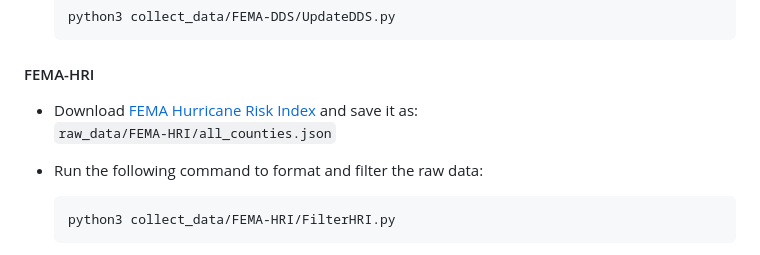
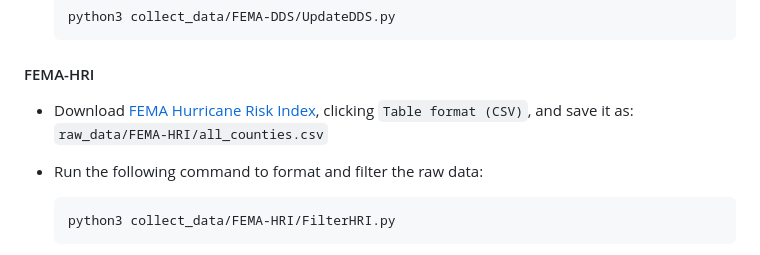
Before and after one commit to TheJoshBrod/Hurricane-Readiness, a Markdown page: README.md, the part around the change. Drawn GitHub-style.

````diff
--- a/README.md
+++ b/README.md
@@ -40,8 +40,8 @@ According to NASA, "There are 4 key elements needed for a hurricane: warm ocean
 
 #### FEMA-HRI
 
-- Download [FEMA Hurricane Risk Index](https://hazards.fema.gov/nri/data-resources) and save it as:
-  `raw_data/FEMA-HRI/all_counties.json`
+- Download [FEMA Hurricane Risk Index](https://hazards.fema.gov/nri/data-resources), clicking `Table format (CSV)`, and save it as:
+  `raw_data/FEMA-HRI/all_counties.csv`
 
 - Run the following command to format and filter the raw data:
   ```bash
````
